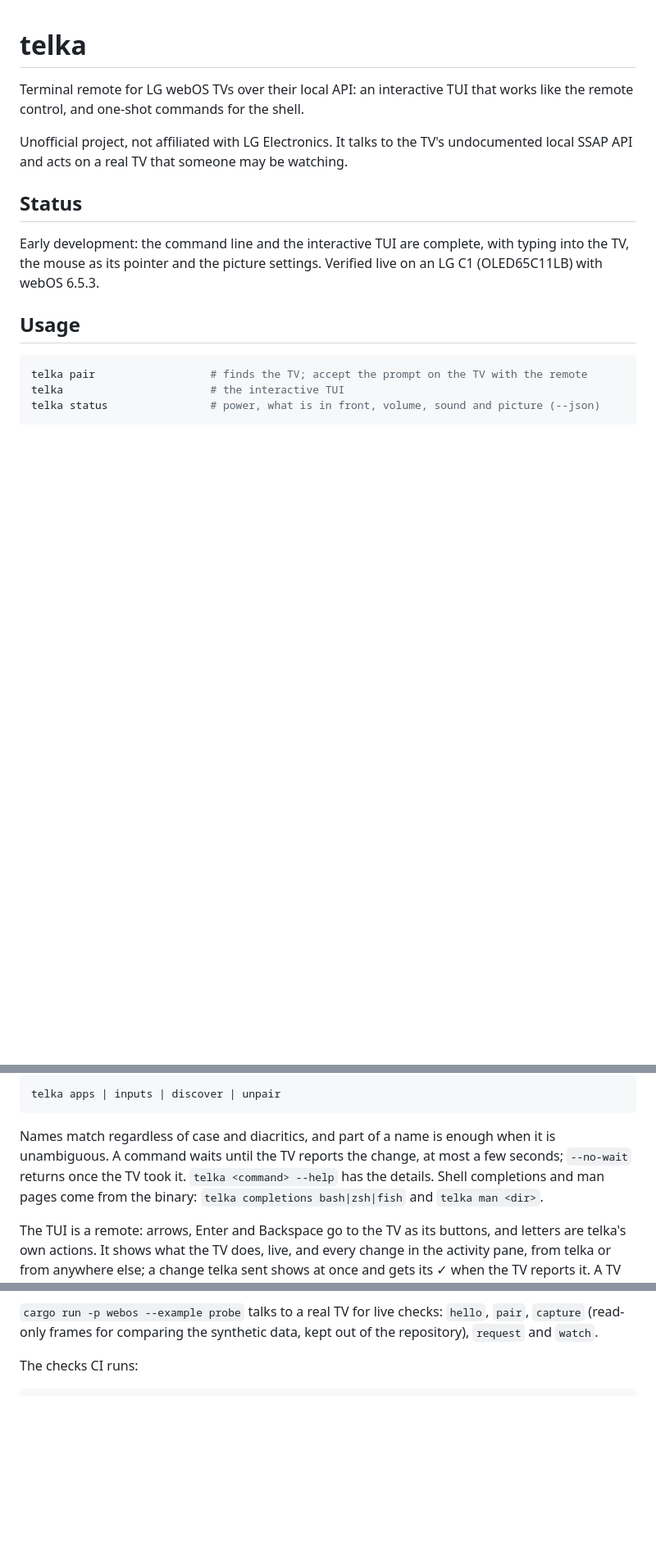
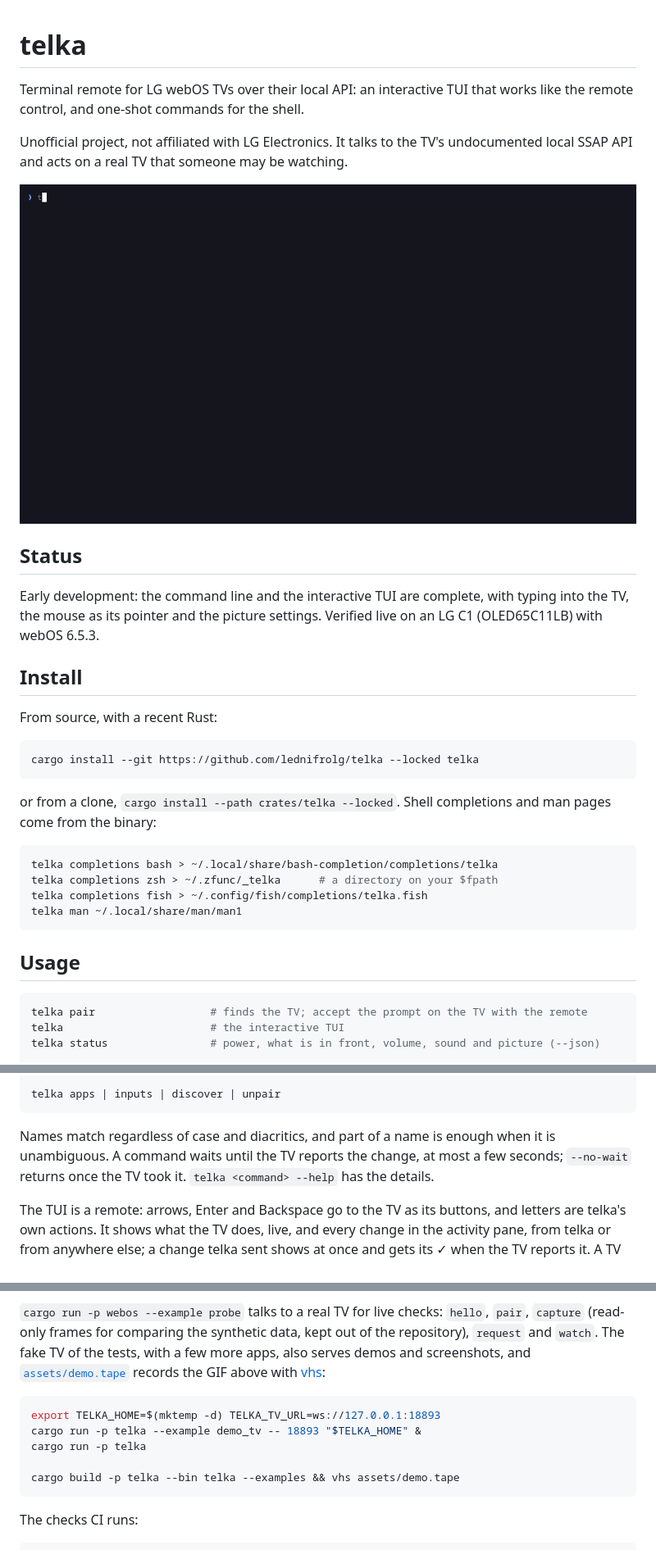
Before and after one commit to lednifrolg/telka, a Markdown page: README.md, 3 parts joined by grey strips. Shown at 82% size. Rendered like a GitHub page; pictures changed too: assets/demo.gif (added); blank space fills up the shorter version.

````diff
--- a/README.md
+++ b/README.md
@@ -6,11 +6,31 @@ remote control, and one-shot commands for the shell.
 Unofficial project, not affiliated with LG Electronics. It talks to the TV's undocumented local
 SSAP API and acts on a real TV that someone may be watching.
 
+![The shell with telka status and telka vol, then the TUI pressing the d-pad, turning the volume and the OLED light, setting a picture mode, opening the web browser and typing an address into it, a volume change from the remote, and the help](assets/demo.gif)
+
 ## Status
 
 Early development: the command line and the interactive TUI are complete, with typing into the
 TV, the mouse as its pointer and the picture settings. Verified live on an LG C1 (OLED65C11LB)
 with webOS 6.5.3.
+
+## Install
+
+From source, with a recent Rust:
+
+```sh
+cargo install --git https://github.com/lednifrolg/telka --locked telka
+```
+
+or from a clone, `cargo install --path crates/telka --locked`. Shell completions and man pages
+come from the binary:
+
+```sh
+telka completions bash > ~/.local/share/bash-completion/completions/telka
+telka completions zsh > ~/.zfunc/_telka      # a directory on your $fpath
+telka completions fish > ~/.config/fish/completions/telka.fish
+telka man ~/.local/share/man/man1
+```
 
 ## Usage
 
@@ -37,9 +57,7 @@ telka apps | inputs | discover | unpair
 
 Names match regardless of case and diacritics, and part of a name is enough when it is
 unambiguous. A command waits until the TV reports the change, at most a few seconds;
-`--no-wait` returns once the TV took it. `telka <command> --help` has the details. Shell
-completions and man pages come from the binary: `telka completions bash|zsh|fish` and
-`telka man <dir>`.
+`--no-wait` returns once the TV took it. `telka <command> --help` has the details.
 
 The TUI is a remote: arrows, Enter and Backspace go to the TV as its buttons, and letters are
 telka's own actions. It shows what the TV does, live, and every change in the activity pane, from
@@ -131,7 +181,17 @@ commit messages are in English.
 
 `cargo run -p webos --example probe` talks to a real TV for live checks: `hello`, `pair`,
 `capture` (read-only frames for comparing the synthetic data, kept out of the repository),
-`request` and `watch`.
+`request` and `watch`. The fake TV of the tests, with a few more apps, also serves demos and
+screenshots, and [`assets/demo.tape`](assets/demo.tape) records the GIF above with
+[vhs](https://github.com/charmbracelet/vhs):
+
+```sh
+export TELKA_HOME=$(mktemp -d) TELKA_TV_URL=ws://127.0.0.1:18893
+cargo run -p telka --example demo_tv -- 18893 "$TELKA_HOME" &
+cargo run -p telka
+
+cargo build -p telka --bin telka --examples && vhs assets/demo.tape
+```
 
 The checks CI runs:
 
````
Also changed, not shown: other parts of README.md (+32 -0 lines), 11 other files.
